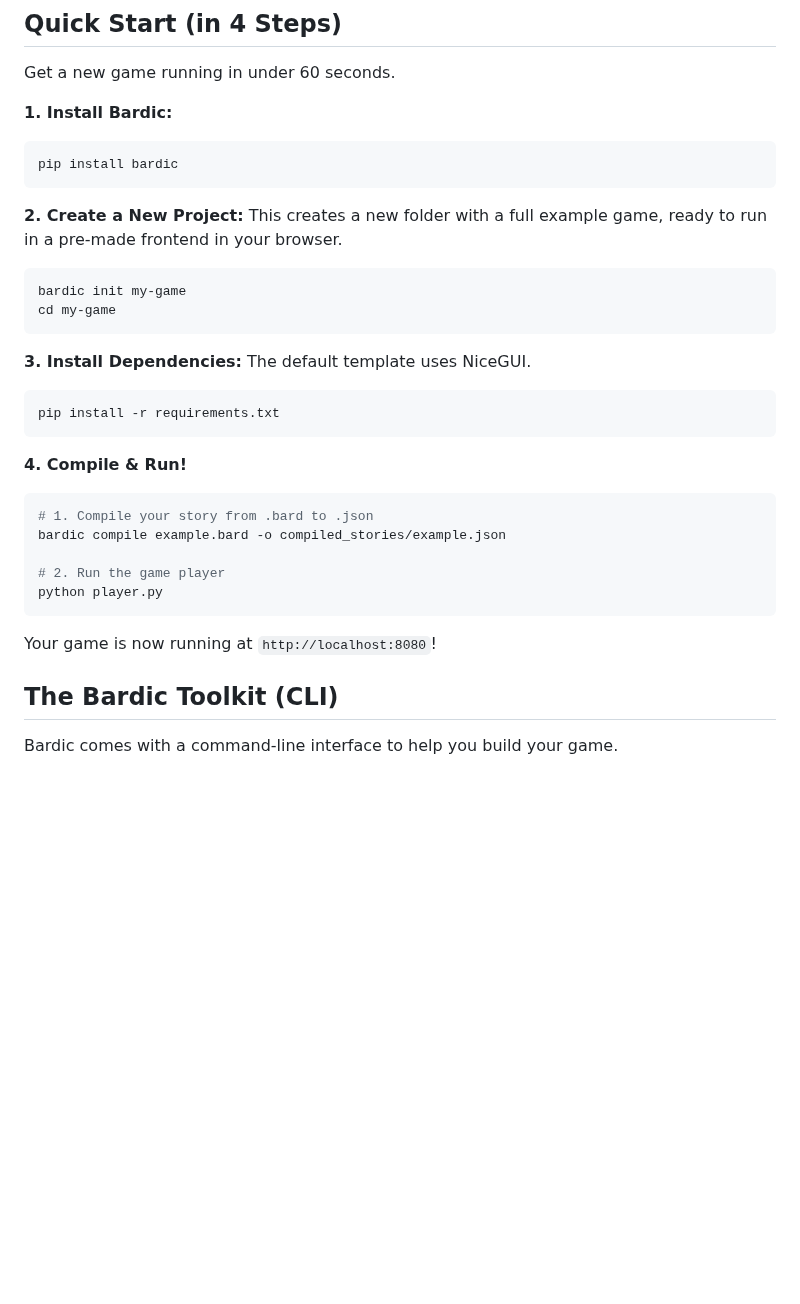
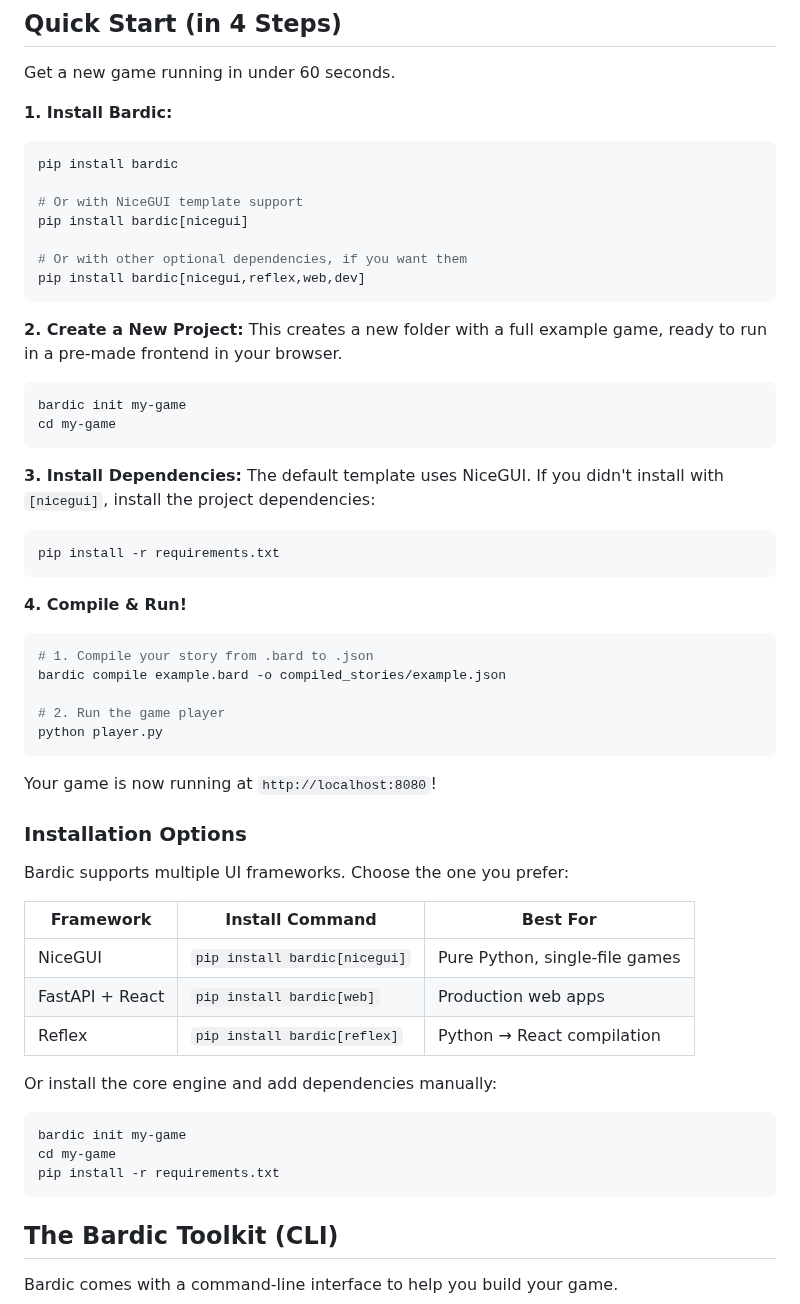
Before and after one commit to katelouie/bardic, a Markdown page: README.md, the part around the change. Drawn GitHub-style; blank space fills up the shorter version.

Commit message:
Notes on optional dependencies and install methods

````diff
--- a/README.md
+++ b/README.md
@@ -83,6 +83,12 @@ Get a new game running in under 60 seconds.
 
 ```bash
 pip install bardic
+
+# Or with NiceGUI template support
+pip install bardic[nicegui]
+
+# Or with other optional dependencies, if you want them
+pip install bardic[nicegui,reflex,web,dev]
 ```
 
 **2. Create a New Project:**
@@ -94,7 +100,7 @@ cd my-game
 ```
 
 **3. Install Dependencies:**
-The default template uses NiceGUI.
+The default template uses NiceGUI. If you didn't install with `[nicegui]`, install the project dependencies:
 
 ```bash
 pip install -r requirements.txt
@@ -111,6 +117,24 @@ python player.py
 ```
 
 Your game is now running at `http://localhost:8080`!
+
+### Installation Options
+
+Bardic supports multiple UI frameworks. Choose the one you prefer:
+
+| Framework | Install Command | Best For |
+|-----------|----------------|----------|
+| NiceGUI | `pip install bardic[nicegui]` | Pure Python, single-file games |
+| FastAPI + React | `pip install bardic[web]` | Production web apps |
+| Reflex | `pip install bardic[reflex]` | Python → React compilation |
+
+Or install the core engine and add dependencies manually:
+
+```bash
+bardic init my-game
+cd my-game
+pip install -r requirements.txt
+```
 
 ## The Bardic Toolkit (CLI)
 
````
